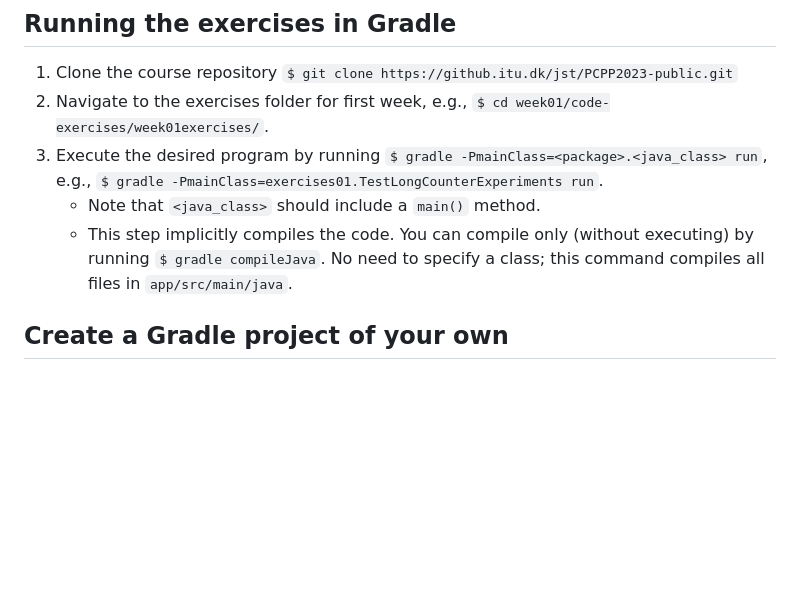
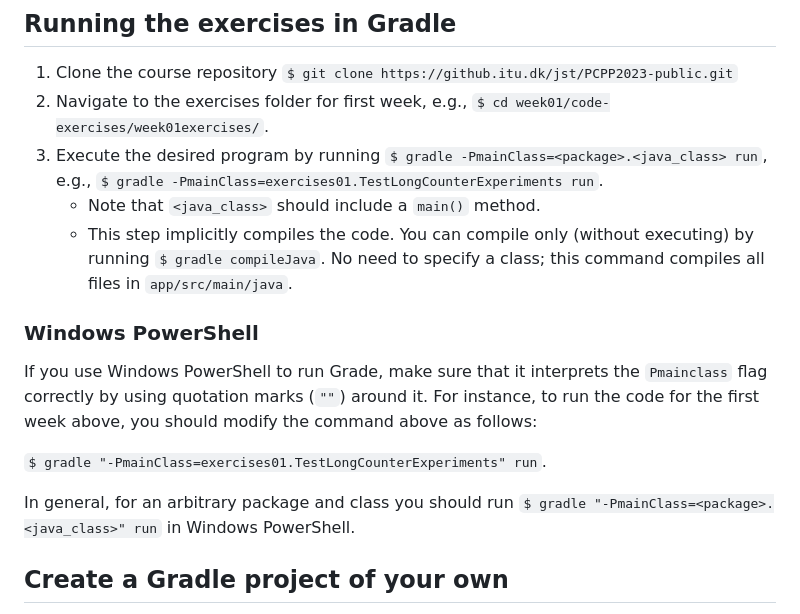
Before and after one commit to nimrossum/pcpp, a Markdown page: general-info/guide-using-gradle-for-exercises.md, the part around the change. Drawn GitHub-style; blank space fills up the shorter version.

Commit message:
adding information about PowerShell in Gradle guide

```diff
--- a/general-info/guide-using-gradle-for-exercises.md
+++ b/general-info/guide-using-gradle-for-exercises.md
@@ -63,10 +63,19 @@ If you already have Java installed:
 ## Running the exercises in Gradle
 
 1. Clone the course repository `$ git clone https://github.itu.dk/jst/PCPP2023-public.git`
-1. Navigate to the exercises folder for first week, e.g., `$ cd week01/code-exercises/week01exercises/`.
-2. Execute the desired program by running `$ gradle -PmainClass=<package>.<java_class> run`, e.g., `$ gradle -PmainClass=exercises01.TestLongCounterExperiments run`.
+2. Navigate to the exercises folder for first week, e.g., `$ cd week01/code-exercises/week01exercises/`.
+3. Execute the desired program by running `$ gradle -PmainClass=<package>.<java_class> run`, e.g., `$ gradle -PmainClass=exercises01.TestLongCounterExperiments run`.
    - Note that `<java_class>` should include a `main()` method.
    - This step implicitly compiles the code. You can compile only (without executing) by running `$ gradle compileJava`. No need to specify a class; this command compiles all files in `app/src/main/java`.
+
+### Windows PowerShell
+
+If you use Windows PowerShell to run Grade, make sure that it interprets the `Pmainclass` flag correctly by using quotation marks (`""`) around it.
+For instance, to run the code for the first week above, you should modify the command above as follows:
+
+`$ gradle "-PmainClass=exercises01.TestLongCounterExperiments" run`.
+
+In general, for an arbitrary package and class you should run `$ gradle "-PmainClass=<package>.<java_class>" run` in Windows PowerShell.
 
 
 ## Create a Gradle project of your own
```
